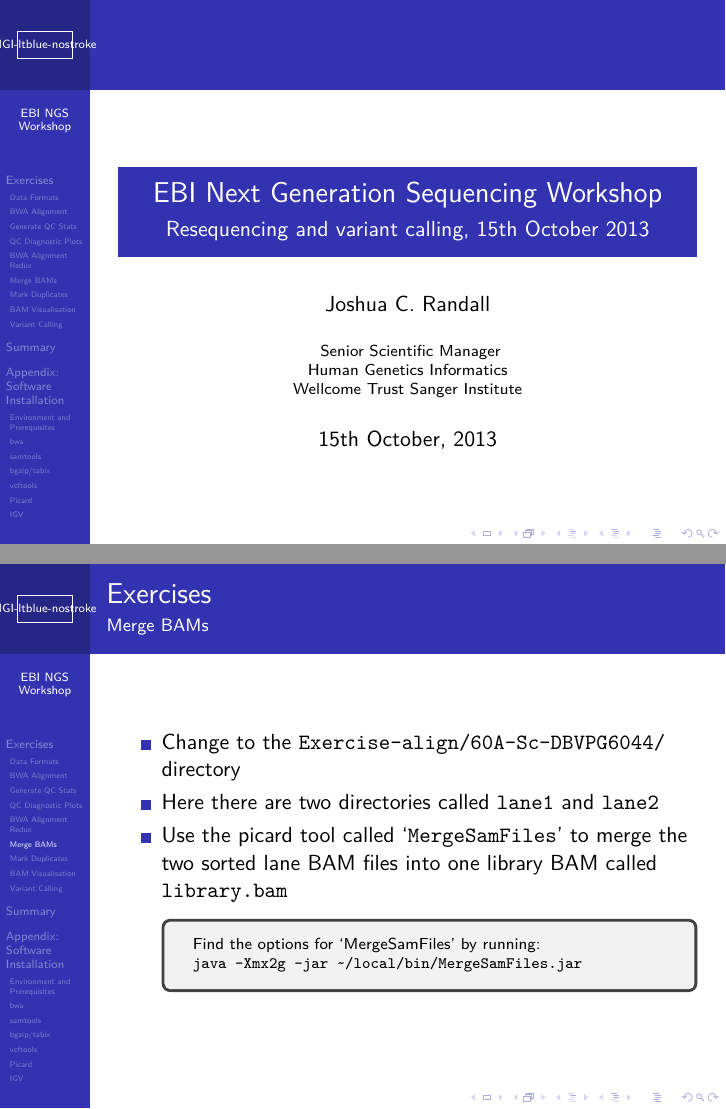
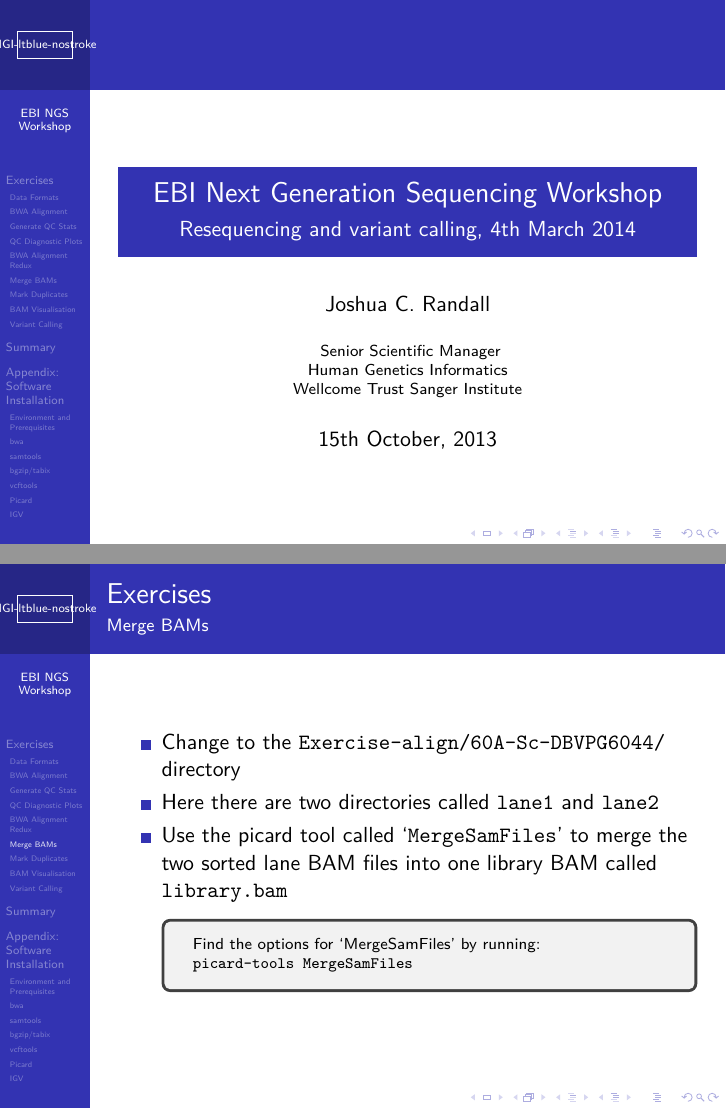
Before and after one commit to wtsi-hgi/ebi-ngs-workshop, LaTeX slides (NGS-workshop-reseq-var/EBI_NGS_rsvc_practical.tex): pages 1 and 22 of 40, joined at a grey line. Compiled offline with pdfLaTeX.

Commit message:
Update to 2014 March course

```diff
--- a/NGS-workshop-reseq-var/EBI_NGS_rsvc_practical.tex
+++ b/NGS-workshop-reseq-var/EBI_NGS_rsvc_practical.tex
@@ -111,7 +111,7 @@
 % Title, Author, etc
 %%%%%%%%%%%%%%%%%%%%%%%%%%%%%%%%%%%%%%%%
 \title[EBI NGS Workshop]{EBI Next Generation Sequencing Workshop}
-\subtitle{Resequencing and variant calling, 15th October 2013}
+\subtitle{Resequencing and variant calling, 4th March 2014}
 
 \author[]%[J.~C.~Randall]
 {Joshua~C.~Randall}
@@ -468,12 +468,12 @@
 \item Use the picard tool called `\texttt{MergeSamFiles}' to merge the two sorted lane BAM files into one library BAM called \path !library.bam!
          \begin{tcolorbox}[fontupper=\scriptsize]
          Find the options for `MergeSamFiles' by running: \\
-         \texttt{java -Xmx2g -jar \textasciitilde{}/local/bin/MergeSamFiles.jar}
+         \texttt{picard-tools MergeSamFiles}
          \end{tcolorbox}
 \end{itemize}
 \note<1->[item]{
 	Merge BAMs:\\
-	\texttt{java -Xmx2g -jar \textasciitilde{}/local/bin/MergeSamFiles.jar I=lane1/lane1.sorted.bam I=lane2/lane2.sorted.bam O=library.bam}
+	\texttt{picard-tools MergeSamFiles I=lane1/lane1.sorted.bam I=lane2/lane2.sorted.bam O=library.bam}
 }
 \end{frame}
 
```
Also changed, not shown: NGS-workshop-reseq-var/Sang_Log_Lge_2col.pdf (added), NGS-workshop-reseq-var/EBI_NGS_rsvc_practical.tex (2 more changed lines), 2 other files.
